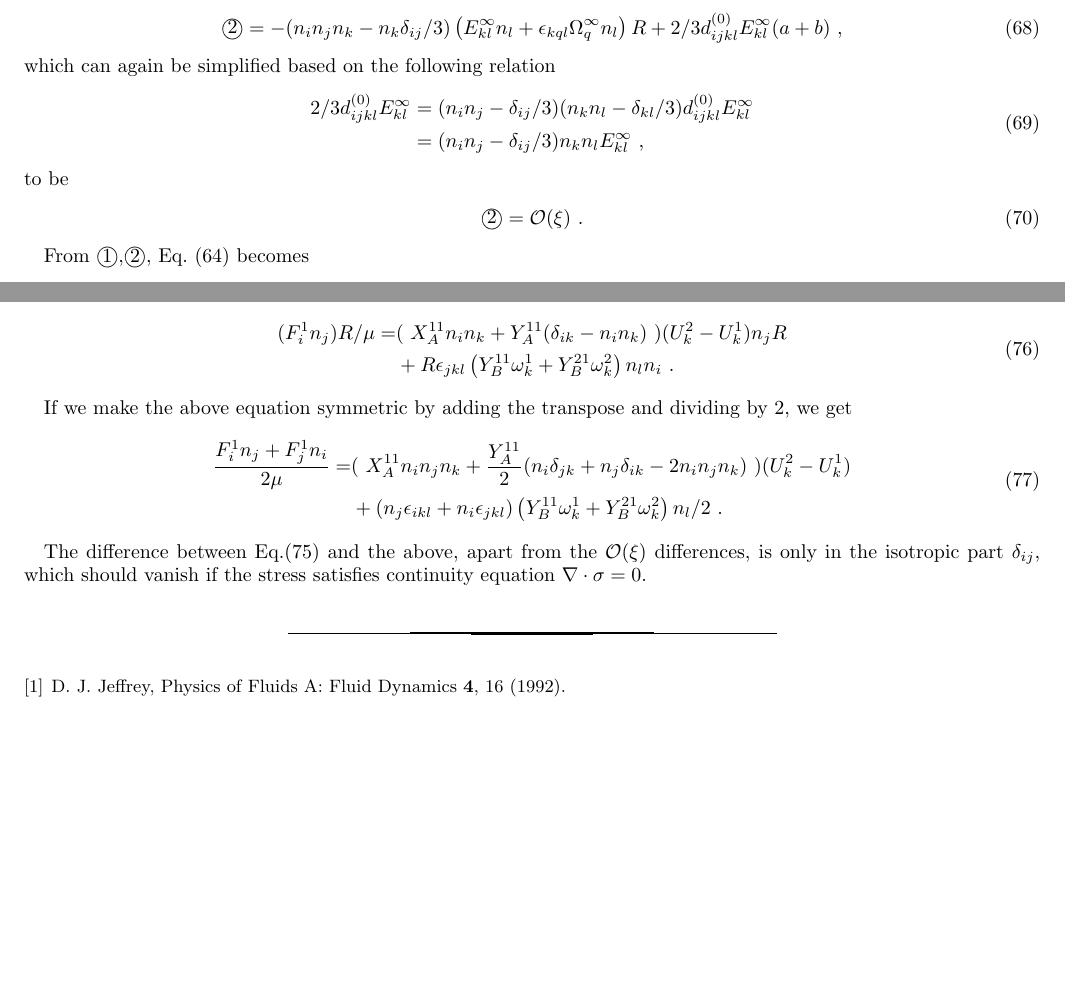
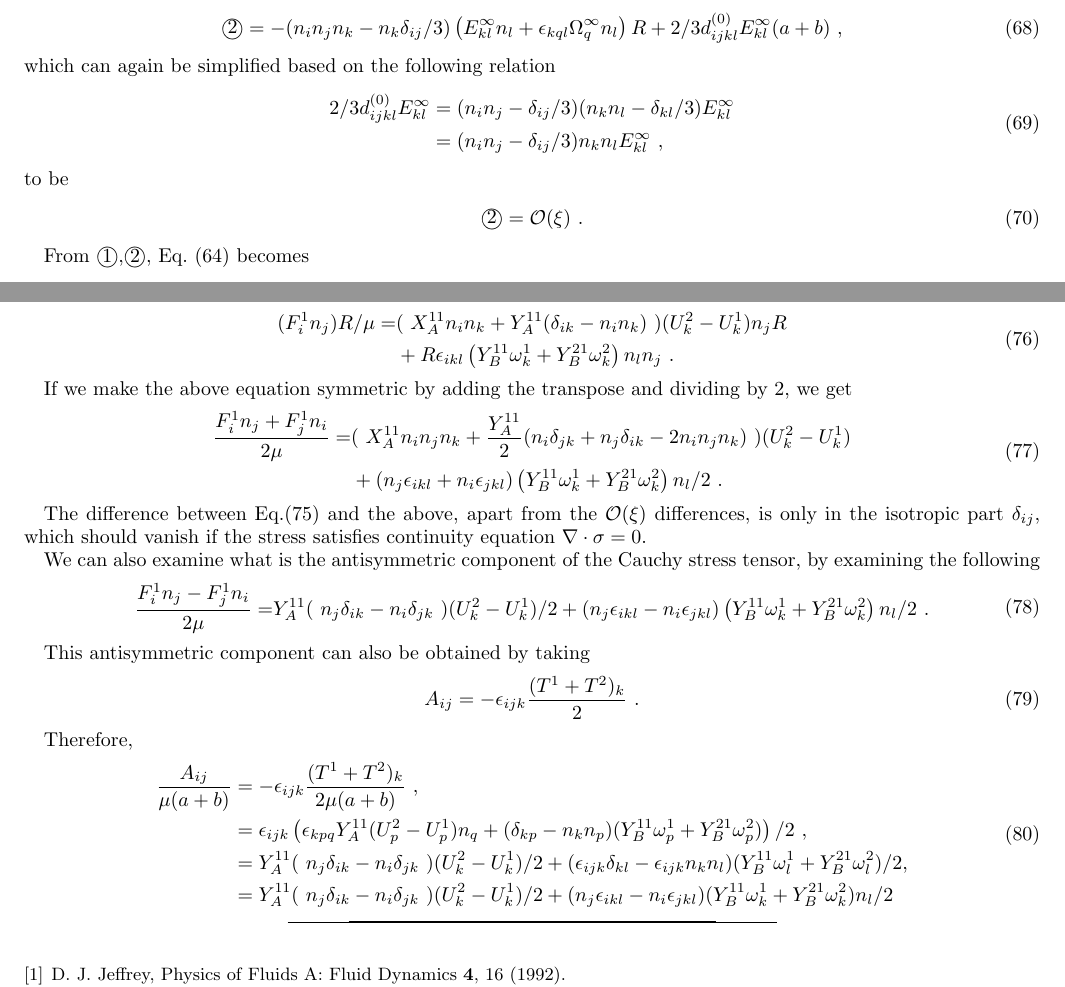
Before and after one commit to rangrisme/lubrication, a LaTeX paper (Forces_Torques.tex): two parts of pages 10 and 11 of 11, joined at a grey line, cut so that both start at the same text, the shorter picture padded with empty space. Compiled offline with pdfLaTeX.

Commit message:
Added the anti-symmetric component of the tensor product in the pdf

```diff
--- a/Forces_Torques.tex
+++ b/Forces_Torques.tex
@@ -629,7 +629,7 @@ Grouping some of the $X_G^{11}$ terms in Eq.~\eqref{eq:simp_stresslet1}, we have
 which can again be simplified based on the following relation
 \begin{equation}
 	\begin{split}
-	2/3 d^{(0)}_{ijkl}E^\infty_{kl}&=(n_in_j-\delta_{ij}/3)(n_kn_l-\delta_{kl}/3)d^{(0)}_{ijkl}E^\infty_{kl}\\
+	2/3 d^{(0)}_{ijkl}E^\infty_{kl}&=(n_in_j-\delta_{ij}/3) (n_kn_l-\delta_{kl}/3) E^\infty_{kl}\\
 	&=(n_in_j-\delta_{ij}/3) n_kn_lE^\infty_{kl}\ ,
 	\end{split}
 \end{equation}
@@ -688,7 +688,7 @@ Let us now compare the stress tensor obtained by dyadic of force of particle 1 t
 \begin{equation}
 \begin{split}
 	(F^1_i n_j)R/\mu=& (\ X_A^{11}n_in_k+Y_A^{11}(\delta_{ik}-n_in_k)\ )(U^2_k-U^1_k) n_j R\\
-	&+ R \epsilon_{jkl} \left(Y_B^{11}\omega_k^1+Y_B^{21}\omega_k^2\right) n_l n_i \ .\\
+	&+ R \epsilon_{ikl} \left(Y_B^{11}\omega_k^1+Y_B^{21}\omega_k^2\right) n_l n_j \ .\\
 \end{split}
 \end{equation}
 
@@ -703,6 +703,28 @@ If we make the above equation symmetric by adding the transpose and dividing by
 
 The difference between Eq.\eqref{eq:simp_stresslet} and the above, apart from the $\mathcal{O}(\xi)$ differences, is only in the isotropic part $\delta_{ij}$, which should vanish if the stress satisfies continuity equation $\nabla\cdot\sigma=0$.
 
+We can also examine what is the antisymmetric component of the Cauchy stress tensor, by examining the following
+\begin{equation}
+\begin{split}
+	\dfrac{F^1_i n_j-F^1_j n_i}{2 \mu}=& Y_A^{11} (\ n_j \delta_{ik}-n_i \delta_{jk}\ )(U^2_k-U^1_k)/2 +  ( n_j\epsilon_{ikl}-n_i\epsilon_{jkl} ) \left(Y_B^{11}\omega_k^1+Y_B^{21}\omega_k^2\right) n_l/2  \ .\\
+\end{split}
+\end{equation}
+
+This antisymmetric component can also be obtained by taking
+\begin{equation}
+	A_{ij}=-\epsilon_{ijk} \dfrac{(T^1+T^2)_k}{2} \ .
+\end{equation}
+
+Therefore,
+\begin{equation}
+	\begin{split}
+	\dfrac{A_{ij}}{\mu (a+b)}&=-\epsilon_{ijk} \frac{(T^1+T^2)_k}{2 \mu (a+b)}\ , \\
+	&= \epsilon_{ijk} \left( \epsilon_{kpq}  Y_A^{11} (U^2_p-U^1_p)n_q +( \delta_{kp}-n_kn_p)(Y_B^{11}\omega_p^1+Y_B^{21}\omega_p^2 )\right)/2\ ,\\
+	&= Y_A^{11} (\ n_j \delta_{ik}-n_i \delta_{jk}\ )(U^2_k-U^1_k)/2 +( \epsilon_{ijk} \delta_{kl} -\epsilon_{ijk} n_kn_l)(Y_B^{11}\omega_l^1+Y_B^{21}\omega_l^2 )/2, \\
+	&= Y_A^{11} (\ n_j \delta_{ik}-n_i \delta_{jk}\ )(U^2_k-U^1_k)/2 +( n_j\epsilon_{ikl}-n_i\epsilon_{jkl} )(Y_B^{11}\omega_k^1+Y_B^{21}\omega_k^2 ) n_l/2
+\end{split}
+\end{equation}
+
 
 \bibliography{ref_lub}
 \end{document}
```
Also changed, not shown: Forces_Torques.pdf.
